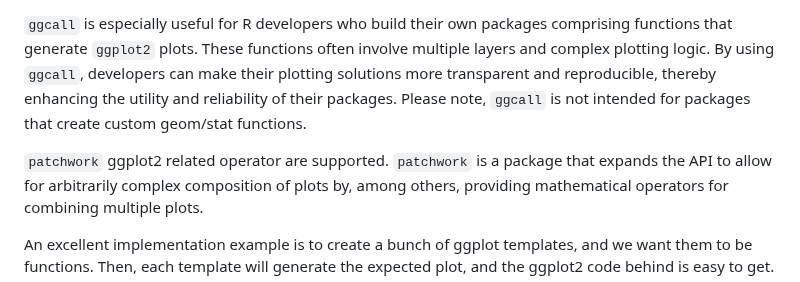
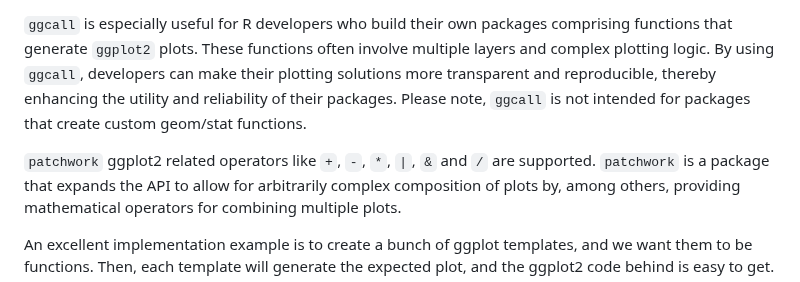
Before and after one commit to Polkas/ggcall, a Markdown page: README.md, the part around the change. GitHub-like rendering.

```diff
--- a/README.md
+++ b/README.md
@@ -10,7 +10,7 @@ The `ggcall` package enhances the functionality of `ggplot2` by enabling users t
 
 `ggcall` is especially useful for R developers who build their own packages comprising functions that generate `ggplot2` plots. These functions often involve multiple layers and complex plotting logic. By using `ggcall`, developers can make their plotting solutions more transparent and reproducible, thereby enhancing the utility and reliability of their packages. Please note, `ggcall` is not intended for packages that create custom geom/stat functions.
 
-`patchwork` ggplot2 related operator are supported.
+`patchwork` ggplot2 related operators like `+`, `-`, `*`, `|`, `&` and `/` are supported.
 `patchwork` is a package that expands the API to allow for arbitrarily complex composition of plots by,
 among others, providing mathematical operators for combining multiple plots.
 
```
